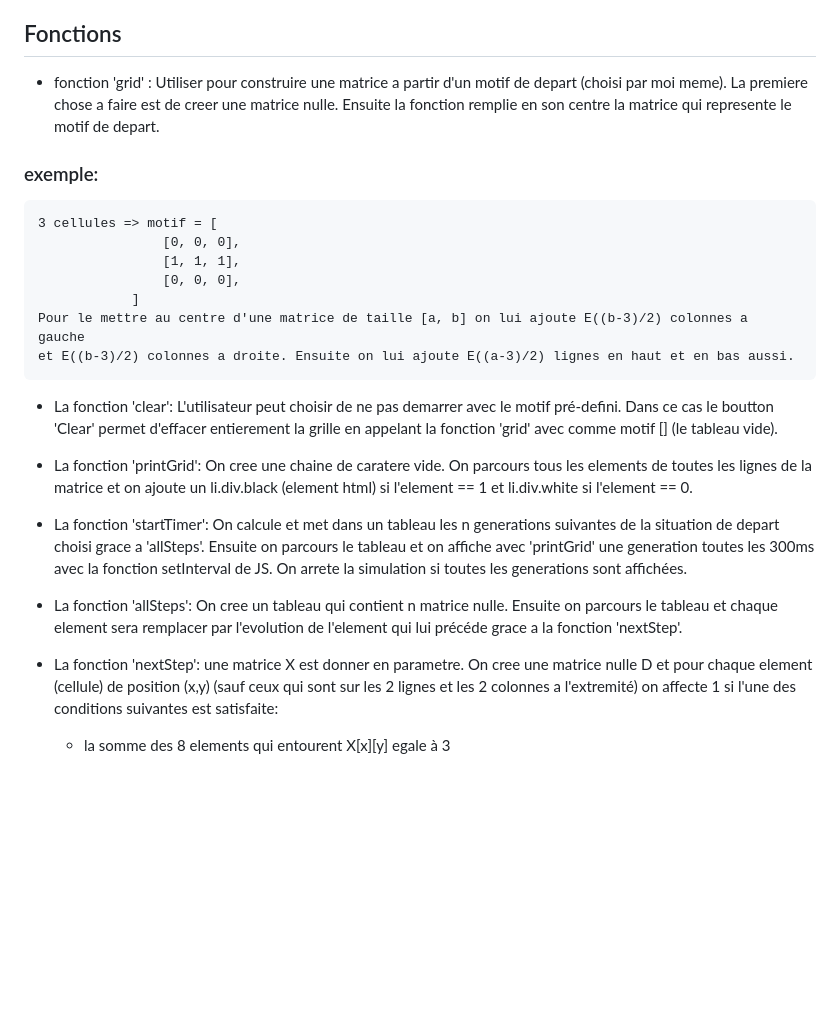
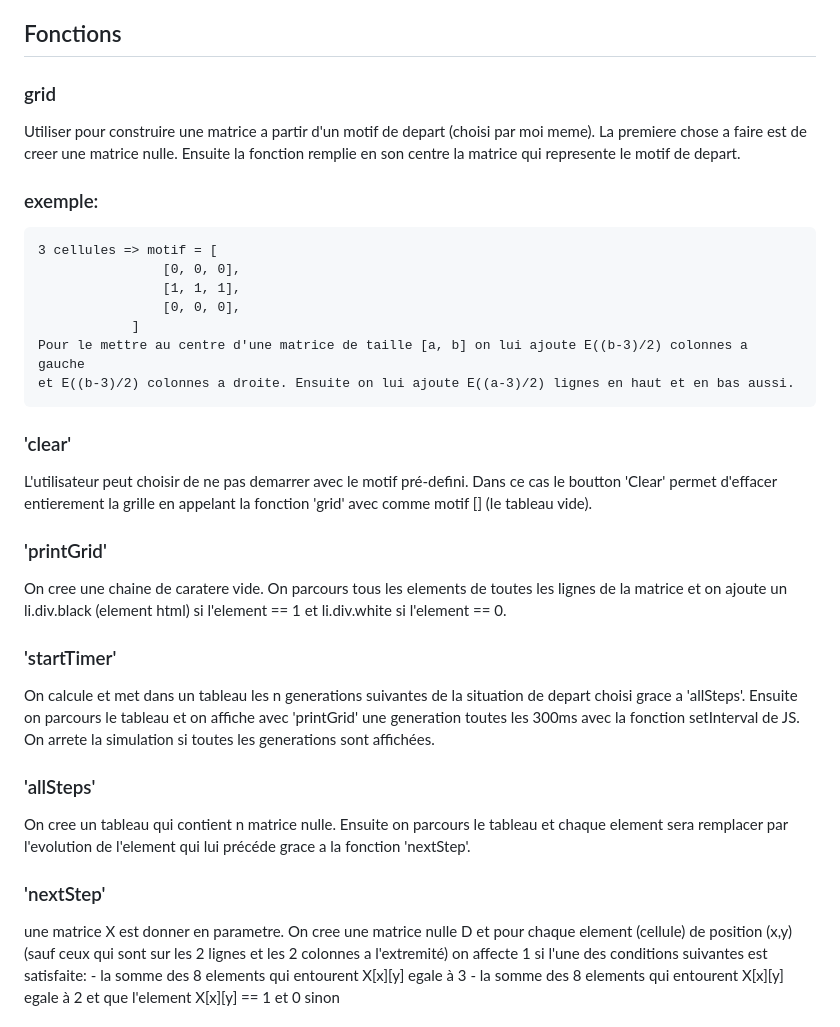
Before and after one commit to NandoDP/game-of-life-Conwey, a Markdown page: README.md, the part around the change. Drawn GitHub-style; blank space fills up the shorter version.

```diff
--- a/README.md
+++ b/README.md
@@ -18,7 +18,7 @@ Il est aussi possible de tous arreter et de revenir sur la situation de depart a
 
 
 ## Fonctions
-- fonction 'grid' :
+### grid
 Utiliser pour construire une matrice a partir d'un motif de depart (choisi par moi meme).
 La premiere chose a faire est de creer une matrice nulle.
 Ensuite la fonction remplie en son centre la matrice qui represente le motif de depart.
@@ -33,29 +33,29 @@ Ensuite la fonction remplie en son centre la matrice qui represente le motif de
 
 
 
-- La fonction 'clear':
+### 'clear'
 L'utilisateur peut choisir de ne pas demarrer avec le motif pré-defini. Dans ce cas le boutton  'Clear' permet
 d'effacer entierement la grille en appelant la fonction 'grid' avec comme motif [] (le tableau vide).
 
 
-- La fonction 'printGrid':
+### 'printGrid'
 On cree une chaine de caratere vide.
 On parcours tous les elements de toutes les lignes de la matrice et on ajoute un li.div.black (element html) si
 l'element == 1 et li.div.white si l'element == 0.
 
 
-- La fonction 'startTimer':
+### 'startTimer'
 On calcule et met dans un tableau les n generations suivantes de la situation de depart choisi grace a 'allSteps'.
 Ensuite on parcours le tableau et on affiche avec 'printGrid' une generation toutes les 300ms avec la fonction
 setInterval de JS. On arrete la simulation si toutes les generations sont affichées.
 
 
-- La fonction 'allSteps':
+### 'allSteps'
 On cree un tableau qui contient n matrice nulle. Ensuite on parcours le tableau et chaque element sera remplacer
 par l'evolution de l'element qui lui précéde grace a la fonction 'nextStep'.
 
 
-- La fonction 'nextStep':
+### 'nextStep'
 une matrice X est donner en parametre.
 On cree une matrice nulle D et pour chaque element (cellule) de position (x,y) (sauf ceux qui sont sur les 2
 lignes et les 2 colonnes a l'extremité) on affecte 1 si l'une des conditions suivantes est satisfaite:
```
